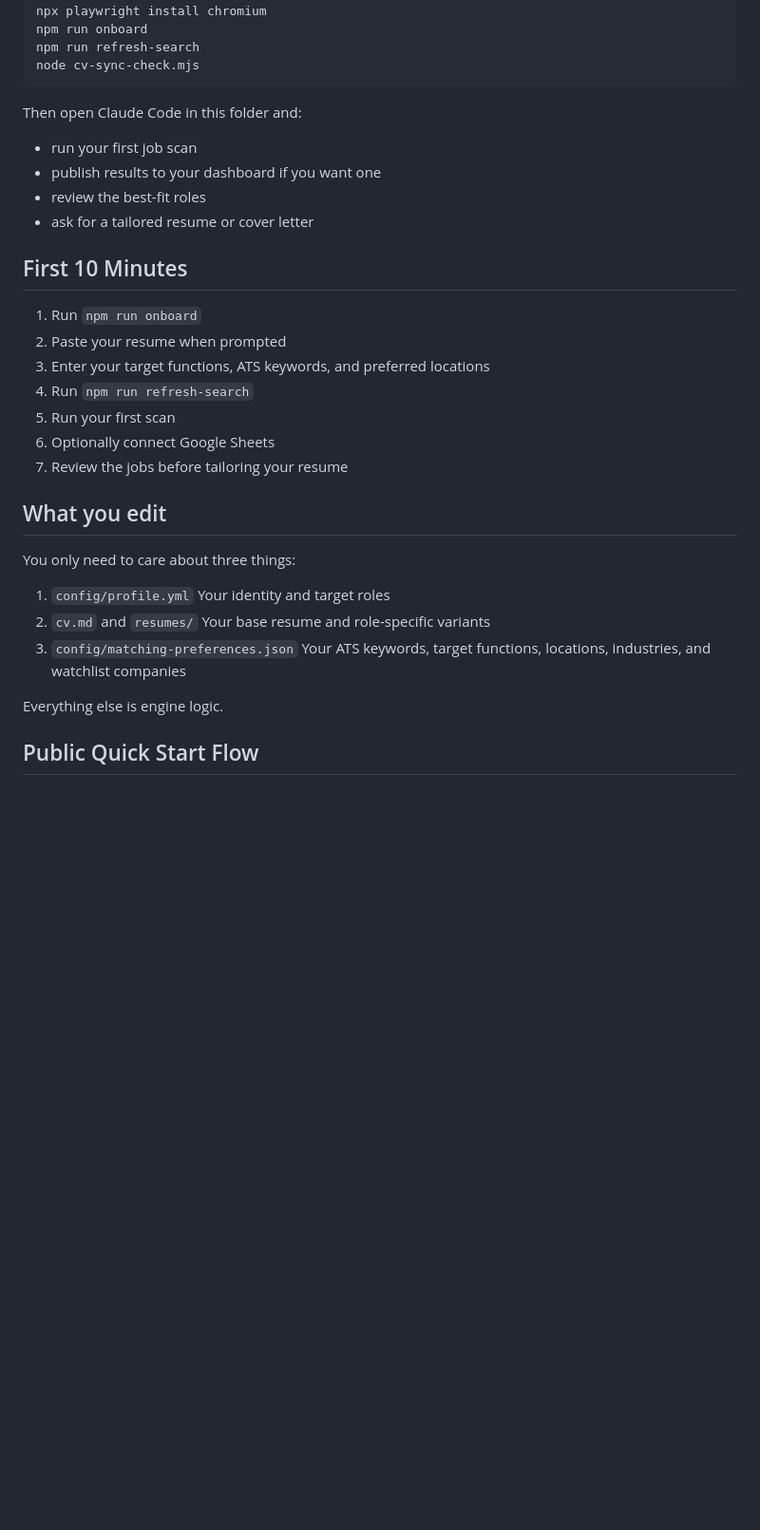
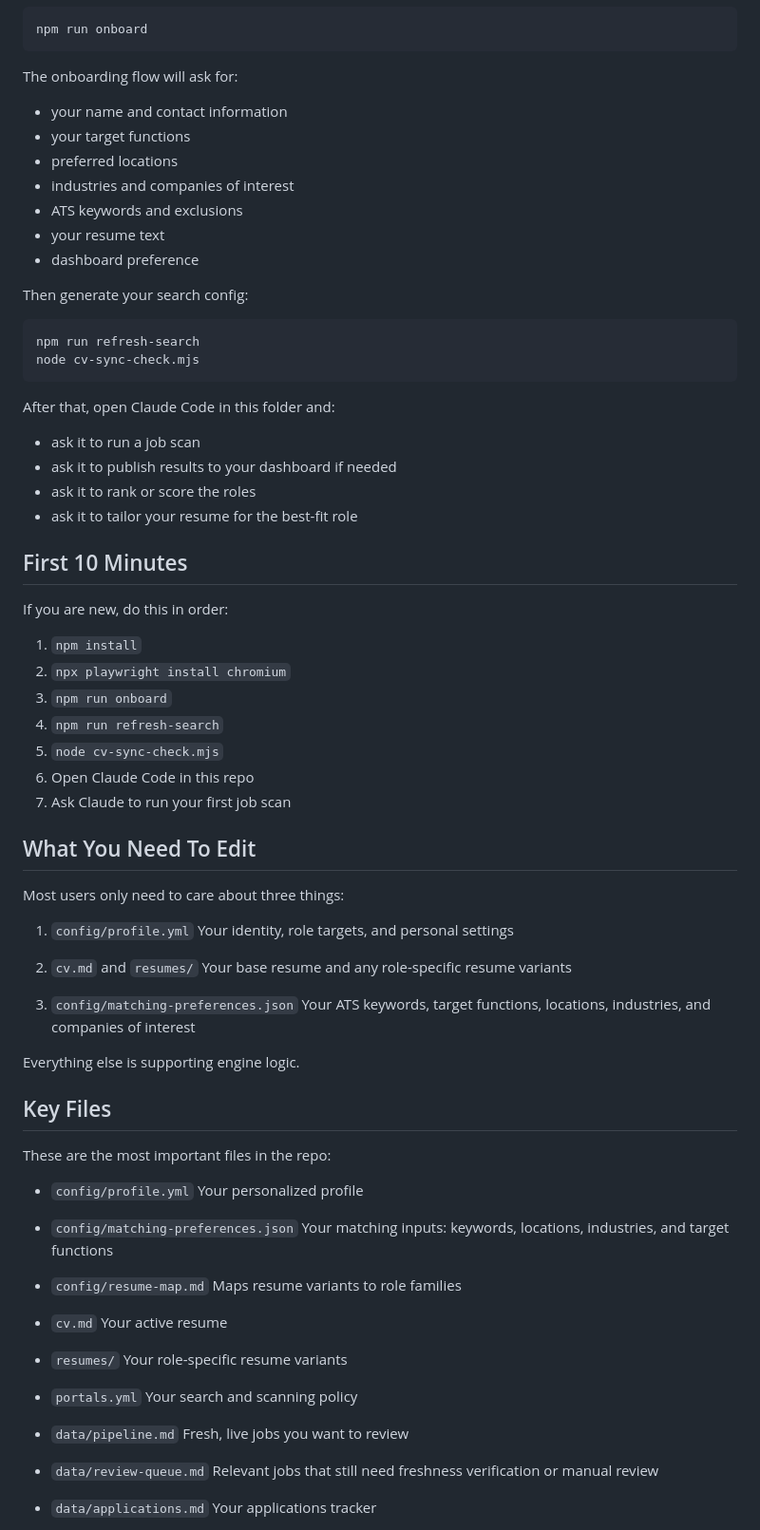
Before and after one commit to mehakfromdelhi/jobsearchmodel, a Markdown page: README.md, the part around one of its changes. Shown at 95% size. GitHub-like rendering; blank space fills up the shorter version.

Commit message:
Rewrite README for public clone-and-use flow

````diff
--- a/README.md
+++ b/README.md
@@ -47,35 +77,83 @@ npx playwright install chromium
 npm run onboard
+```
+
+The onboarding flow will ask for:
+- your name and contact information
+- your target functions
+- preferred locations
+- industries and companies of interest
+- ATS keywords and exclusions
+- your resume text
+- dashboard preference
+
+Then generate your search config:
+
+```bash
 npm run refresh-search
 node cv-sync-check.mjs
 ```
 
-Then open Claude Code in this folder and:
-- run your first job scan
-- publish results to your dashboard if you want one
-- review the best-fit roles
-- ask for a tailored resume or cover letter
+After that, open Claude Code in this folder and:
+- ask it to run a job scan
+- ask it to publish results to your dashboard if needed
+- ask it to rank or score the roles
+- ask it to tailor your resume for the best-fit role
 
 ## First 10 Minutes
 
-1. Run `npm run onboard`
-2. Paste your resume when prompted
-3. Enter your target functions, ATS keywords, and preferred locations
-4. Run `npm run refresh-search`
-5. Run your first scan
-6. Optionally connect Google Sheets
-7. Review the jobs before tailoring your resume
+If you are new, do this in order:
 
-## What you edit
+1. `npm install`
+2. `npx playwright install chromium`
+3. `npm run onboard`
+4. `npm run refresh-search`
+5. `node cv-sync-check.mjs`
+6. Open Claude Code in this repo
+7. Ask Claude to run your first job scan
 
-You only need to care about three things:
+## What You Need To Edit
+
+Most users only need to care about three things:
 
 1. `config/profile.yml`
-   Your identity and target roles
+Your identity, role targets, and personal settings
+
 2. `cv.md` and `resumes/`
-   Your base resume and role-specific variants
+Your base resume and any role-specific resume variants
+
 3. `config/matching-preferences.json`
-   Your ATS keywords, target functions, locations, industries, and watchlist companies
+Your ATS keywords, target functions, locations, industries, and companies of interest
 
-Everything else is engine logic.
+Everything else is supporting engine logic.
 
-## Public Quick Start Flow
+## Key Files
+
+These are the most important files in the repo:
+
+- `config/profile.yml`
+Your personalized profile
+
+- `config/matching-preferences.json`
+Your matching inputs: keywords, locations, industries, and target functions
+
+- `config/resume-map.md`
+Maps resume variants to role families
+
+- `cv.md`
+Your active resume
+
+- `resumes/`
+Your role-specific resume variants
+
+- `portals.yml`
+Your search and scanning policy
+
+- `data/pipeline.md`
+Fresh, live jobs you want to review
+
+- `data/review-queue.md`
+Relevant jobs that still need freshness verification or manual review
+
+- `data/applications.md`
+Your applications tracker
+
````
Also changed, not shown: other parts of README.md (+140 -75 lines).
